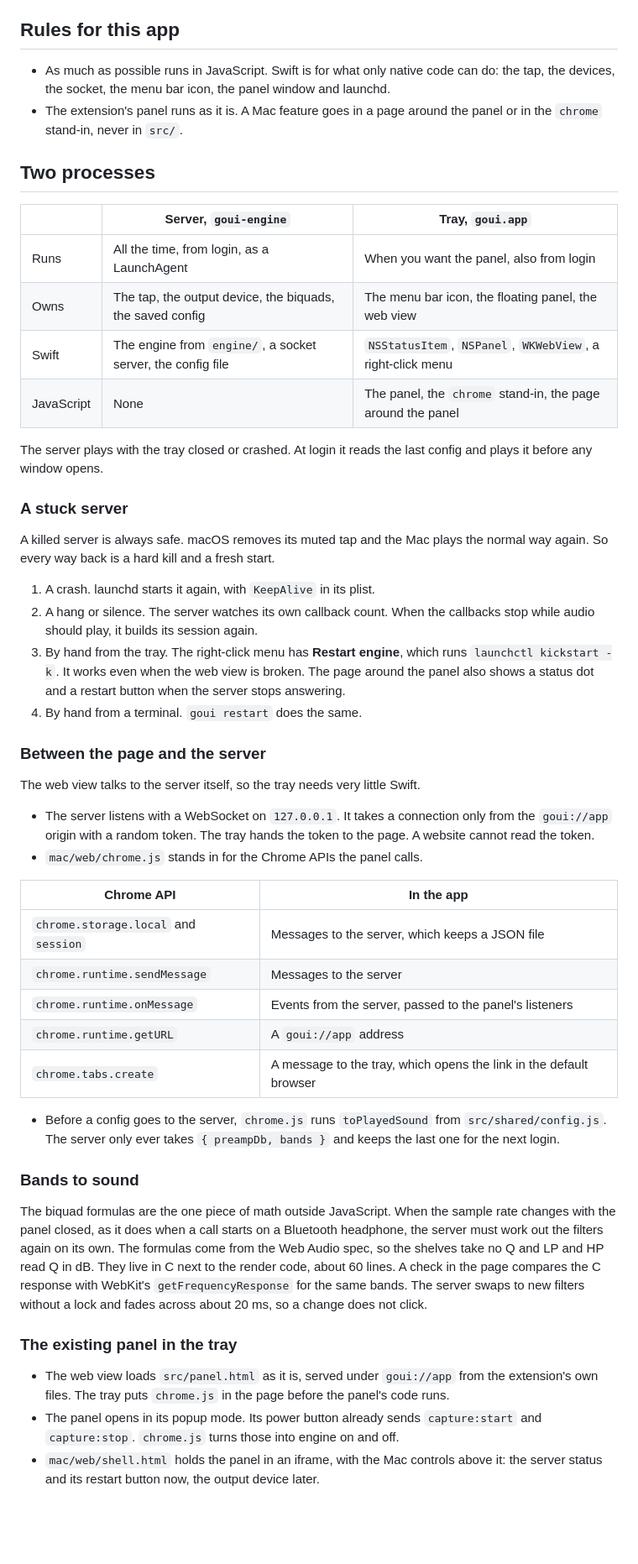
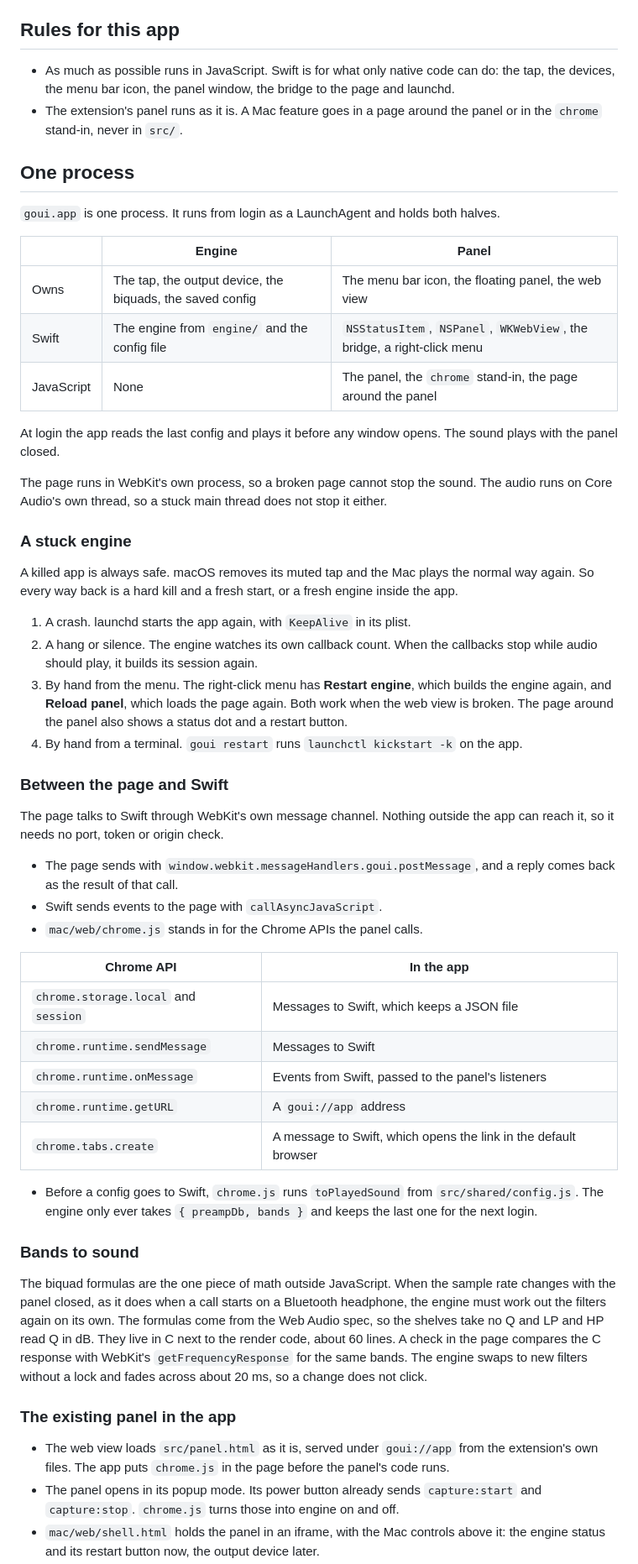
Before and after one commit to wyndhamharyata/goui, a Markdown page: mac/PLAN.md, the part around one of its changes. Shown at 84% size. GitHub-like rendering; blank space fills up the shorter version.

```diff
--- a/mac/PLAN.md
+++ b/mac/PLAN.md
@@ -22,69 +22,74 @@ goui uses Core Audio taps. `engine/` proves the path works. Its README lists wha
 ## Rules for this app
 
 - As much as possible runs in JavaScript. Swift is for what only native code can do: the tap, the
-  devices, the socket, the menu bar icon, the panel window and launchd.
+  devices, the menu bar icon, the panel window, the bridge to the page and launchd.
 - The extension's panel runs as it is. A Mac feature goes in a page around the panel or in the
   `chrome` stand-in, never in `src/`.
 
-## Two processes
+## One process
 
-| | Server, `goui-engine` | Tray, `goui.app` |
+`goui.app` is one process. It runs from login as a LaunchAgent and holds both halves.
+
+| | Engine | Panel |
 | --- | --- | --- |
-| Runs | All the time, from login, as a LaunchAgent | When you want the panel, also from login |
 | Owns | The tap, the output device, the biquads, the saved config | The menu bar icon, the floating panel, the web view |
-| Swift | The engine from `engine/`, a socket server, the config file | `NSStatusItem`, `NSPanel`, `WKWebView`, a right-click menu |
+| Swift | The engine from `engine/` and the config file | `NSStatusItem`, `NSPanel`, `WKWebView`, the bridge, a right-click menu |
 | JavaScript | None | The panel, the `chrome` stand-in, the page around the panel |
 
-The server plays with the tray closed or crashed. At login it reads the last config and plays it
-before any window opens.
+At login the app reads the last config and plays it before any window opens. The sound plays with
+the panel closed.
 
-### A stuck server
+The page runs in WebKit's own process, so a broken page cannot stop the sound. The audio runs on
+Core Audio's own thread, so a stuck main thread does not stop it either.
 
-A killed server is always safe. macOS removes its muted tap and the Mac plays the normal way again.
-So every way back is a hard kill and a fresh start.
+### A stuck engine
 
-1. A crash. launchd starts it again, with `KeepAlive` in its plist.
-2. A hang or silence. The server watches its own callback count. When the callbacks stop while
+A killed app is always safe. macOS removes its muted tap and the Mac plays the normal way again.
+So every way back is a hard kill and a fresh start, or a fresh engine inside the app.
+
+1. A crash. launchd starts the app again, with `KeepAlive` in its plist.
+2. A hang or silence. The engine watches its own callback count. When the callbacks stop while
    audio should play, it builds its session again.
-3. By hand from the tray. The right-click menu has **Restart engine**, which runs
-   `launchctl kickstart -k`. It works even when the web view is broken. The page around the panel
-   also shows a status dot and a restart button when the server stops answering.
-4. By hand from a terminal. `goui restart` does the same.
+3. By hand from the menu. The right-click menu has **Restart engine**, which builds the engine
+   again, and **Reload panel**, which loads the page again. Both work when the web view is broken.
+   The page around the panel also shows a status dot and a restart button.
+4. By hand from a terminal. `goui restart` runs `launchctl kickstart -k` on the app.
 
-### Between the page and the server
+### Between the page and Swift
 
-The web view talks to the server itself, so the tray needs very little Swift.
+The page talks to Swift through WebKit's own message channel. Nothing outside the app can reach
+it, so it needs no port, token or origin check.
 
-- The server listens with a WebSocket on `127.0.0.1`. It takes a connection only from the
-  `goui://app` origin with a random token. The tray hands the token to the page. A website cannot
-  read the token.
+- The page sends with `window.webkit.messageHandlers.goui.postMessage`, and a reply comes back as
+  the result of that call.
+- Swift sends events to the page with `callAsyncJavaScript`.
 - `mac/web/chrome.js` stands in for the Chrome APIs the panel calls.
 
 | Chrome API | In the app |
 | --- | --- |
-| `chrome.storage.local` and `session` | Messages to the server, which keeps a JSON file |
-| `chrome.runtime.sendMessage` | Messages to the server |
-| `chrome.runtime.onMessage` | Events from the server, passed to the panel's listeners |
+| `chrome.storage.local` and `session` | Messages to Swift, which keeps a JSON file |
+| `chrome.runtime.sendMessage` | Messages to Swift |
+| `chrome.runtime.onMessage` | Events from Swift, passed to the panel's listeners |
 | `chrome.runtime.getURL` | A `goui://app` address |
-| `chrome.tabs.create` | A message to the tray, which opens the link in the default browser |
+| `chrome.tabs.create` | A message to Swift, which opens the link in the default browser |
 
-- Before a config goes to the server, `chrome.js` runs `toPlayedSound` from `src/shared/config.js`.
-  The server only ever takes `{ preampDb, bands }` and keeps the last one for the next login.
+- Before a config goes to Swift, `chrome.js` runs `toPlayedSound` from `src/shared/config.js`.
+  The engine only ever takes `{ preampDb, bands }` and keeps the last one for the next login.
 
 ### Bands to sound
 
 The biquad formulas are the one piece of math outside JavaScript. When the sample rate changes with
-the panel closed, as it does when a call starts on a Bluetooth headphone, the server must work out
+the panel closed, as it does when a call starts on a Bluetooth headphone, the engine must work out
 the filters again on its own. The formulas come from the Web Audio spec, so the shelves take no Q
 and LP and HP read Q in dB. They live in C next to the render code, about 60 lines. A check in the
-page compares the C response with WebKit's `getFrequencyResponse` for the same bands. The server
+page compares the C response with WebKit's `getFrequencyResponse` for the same bands. The engine
 swaps to new filters without a lock and fades across about 20 ms, so a change does not click.
 
-### The existing panel in the tray
+### The existing panel in the app
 
 - The web view loads `src/panel.html` as it is, served under `goui://app` from the extension's own
-  files. The tray puts `chrome.js` in the page before the panel's code runs.
+  files. The app puts `chrome.js` in the page before the panel's code runs.
 - The panel opens in its popup mode. Its power button already sends `capture:start` and
   `capture:stop`. `chrome.js` turns those into engine on and off.
-- `mac/web/shell.html` holds the panel in an iframe, with the Mac controls above it: the server
+- `mac/web/shell.html` holds the panel in an iframe, with the Mac controls above it: the engine
   status and its restart button now, the output device later.
```
Also changed, not shown: other parts of mac/PLAN.md (+29 -23 lines).
